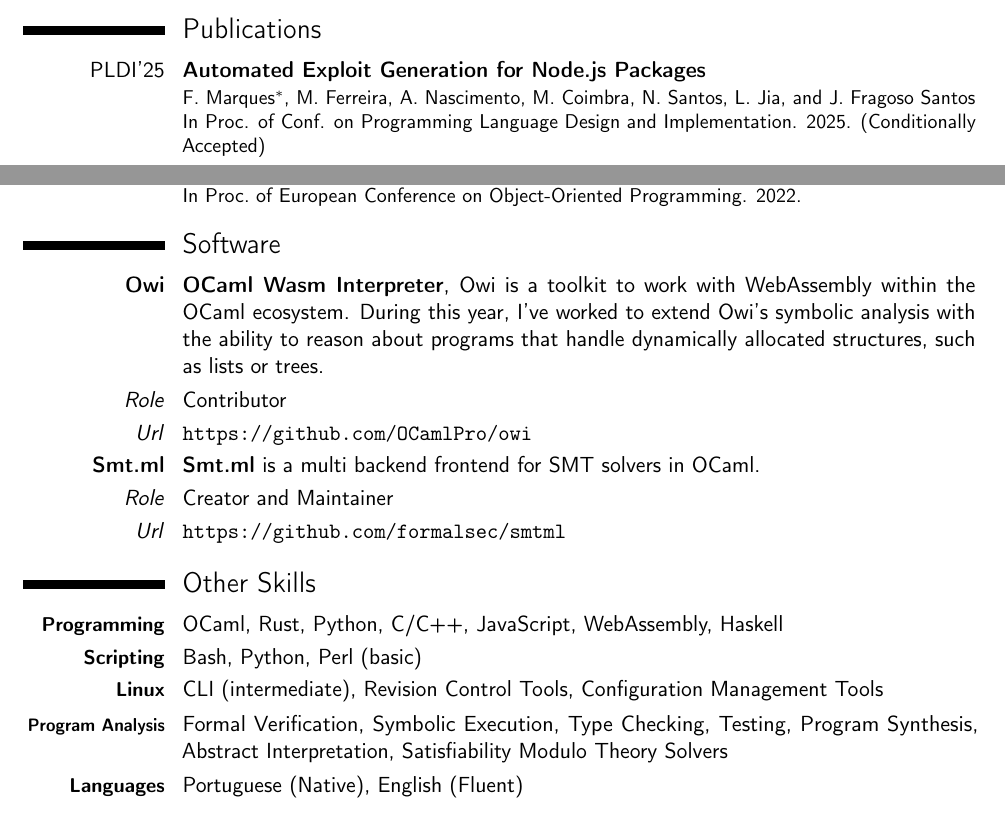
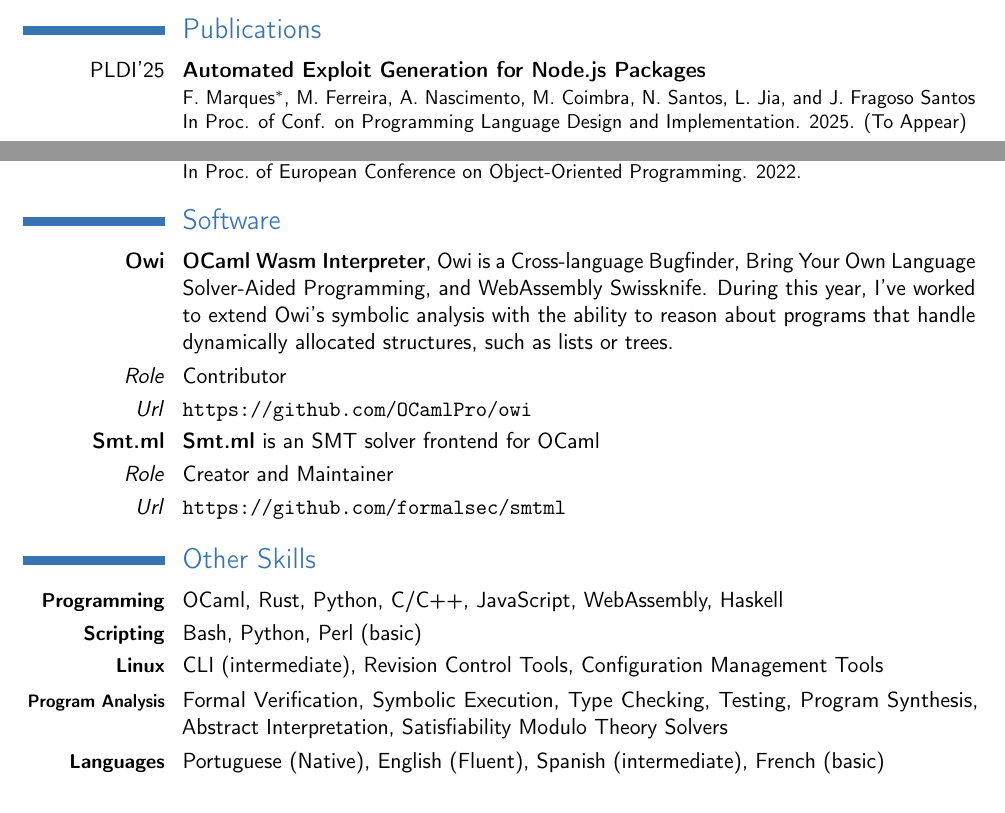
Before and after one commit to filipeom/cv, a LaTeX CV (main.tex): two parts of pages 1 and 2 of 2, joined at a grey line, cut so that both start at the same text. Compiled offline with pdfLaTeX.

Commit message:
Update 20250325

```diff
--- a/main.tex
+++ b/main.tex
@@ -9,8 +9,8 @@
 \documentclass[11pt,a4paper,sans]{moderncv}   % possible options include font size ('10pt', '11pt' and '12pt'), paper size ('a4paper', 'letterpaper', 'a5paper', 'legalpaper', 'executivepaper' and 'landscape') and font family ('sans' and 'roman')
 
 % moderncv themes
+\moderncvcolor{blue}                          % color options 'blue' (default), 'orange', 'green', 'red', 'purple', 'grey' and 'black'
 \moderncvstyle{classic}                        % style options are 'casual' (default), 'classic', 'oldstyle' and 'banking'
-\moderncvcolor{blue}                          % color options 'blue' (default), 'orange', 'green', 'red', 'purple', 'grey' and 'black'
 \renewcommand{\familydefault}{\sfdefault}    % to set the default font; use '\sfdefault' for the default sans serif font, '\rmdefault' for the default roman one, or any tex font name
 %\nopagenumbers{}                             % uncomment to suppress automatic page numbering for CVs longer than one page
 
@@ -105,7 +105,7 @@
   N.\ Santos,
   L.\ Jia, and
   J.\ Fragoso Santos \\
-In Proc. of Conf. on Programming Language Design and Implementation. 2025. (Conditionally Accepted)
+In Proc. of Conf. on Programming Language Design and Implementation. 2025. (To Appear)
 }
 %
 % \cventry{TACAS'25}%
@@ -175,14 +175,14 @@ In Proc.\ of European Conference on Object-Oriented Programming. 2022.
 
 \section{Software}
 \cventry{\textbf{Owi}}{OCaml Wasm Interpreter}{}%
-{Owi is a toolkit to work with WebAssembly within the OCaml ecosystem.
-During this year, I've worked to extend Owi's symbolic analysis with the
-ability to reason about programs that handle dynamically allocated
-structures, such as lists or trees.}{}{}
+{Owi is a Cross-language Bugfinder, Bring Your Own Language Solver-Aided
+Programming, and WebAssembly Swissknife. During this year, I've worked to
+extend Owi's symbolic analysis with the ability to reason about programs
+that handle dynamically allocated structures, such as lists or trees.}{}{}
 \cvitem{\textit{Role}}{Contributor}
 \cvitem{\textit{Url}}{\url{https://github.com/OCamlPro/owi}}
 
-\cvitem{\textbf{Smt.ml}}{\textbf{Smt.ml} is a multi backend frontend for SMT solvers in OCaml.}
+\cvitem{\textbf{Smt.ml}}{\textbf{Smt.ml} is an SMT solver frontend for OCaml }
 \cvitem{\textit{Role}}{Creator and Maintainer}
 \cvitem{\textit{Url}}{\url{https://github.com/formalsec/smtml}}
 
@@ -197,7 +197,7 @@ structures, such as lists or trees.}{}{}
 \cvitem{\small\textbf{Linux}}{CLI (intermediate), Revision Control Tools, Configuration Management Tools}
 \cvitem{\footnotesize\textbf{Program Analysis}}{Formal Verification, Symbolic Execution, Type Checking, Testing, Program Synthesis, Abstract Interpretation, Satisfiability Modulo Theory Solvers}
 % \cvitem{\small\textbf{Cyber Security}}{Computer and network security. (intermediate)}
-\cvitem{\small\textbf{Languages}}{Portuguese (Native), English (Fluent)}
+\cvitem{\small\textbf{Languages}}{Portuguese (Native), English (Fluent), Spanish (intermediate), French (basic)}
 
 %\section{Interests}
 %\cvlistitem{}
```
